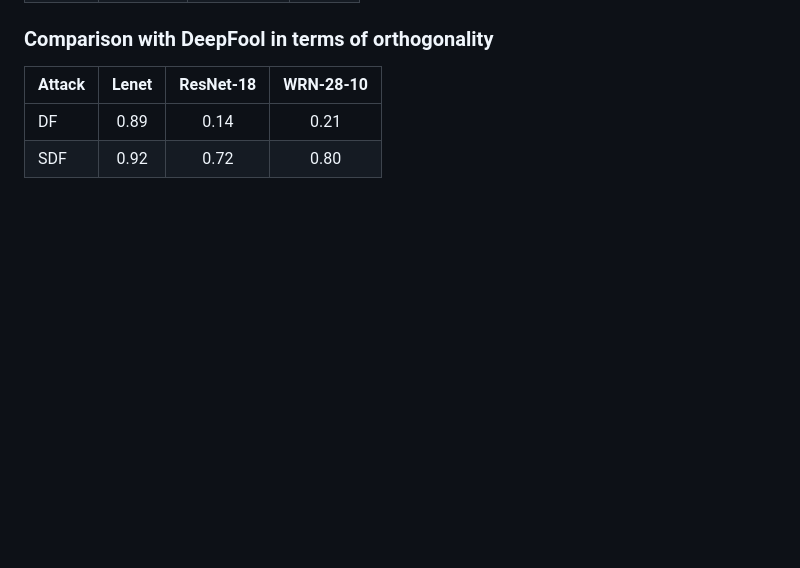
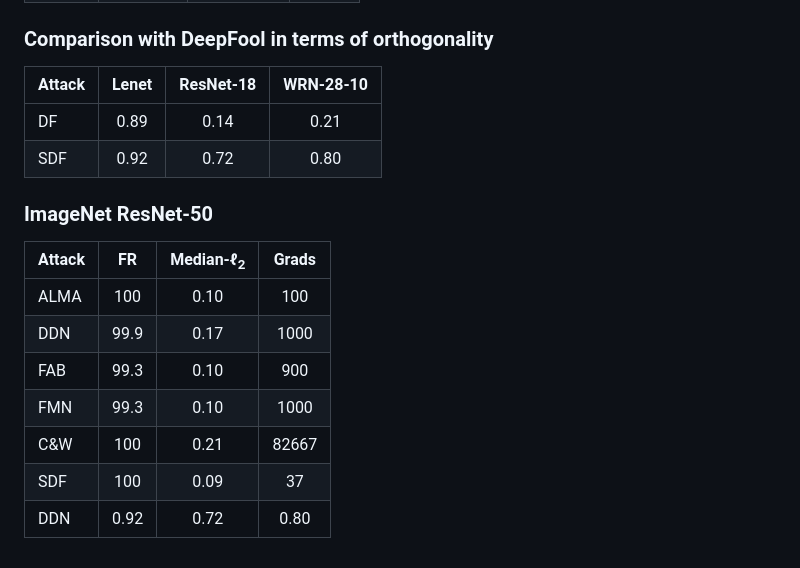
Before and after one commit to alirezaabdollahpour/SuperDeepFool, a Markdown page: README.md, the part around the change. Rendered like a GitHub page; blank space fills up the shorter version.

```diff
--- a/README.md
+++ b/README.md
@@ -92,3 +92,14 @@ ResNet-50 (RN-50) models: one regularly trained and one
 |---|:---:|:---:|:---:|
 | DF | 0.89 |0.14 | 0.21 |
 | SDF | 0.92 | 0.72 | 0.80|
+
+### ImageNet ResNet-50
+| Attack | FR | Median-&#8467;<sub>2</sub> | Grads |
+|---|:---:|:---:|:---:|
+| ALMA | 100 |0.10 | 100 |
+| DDN | 99.9 |0.17 | 1000 |
+| FAB | 99.3 | 0.10 | 900|
+| FMN | 99.3 | 0.10 | 1000|
+| C&W | 100 | 0.21 | 82667|
+| SDF | 100 | 0.09 | 37|
+| DDN | 0.92 | 0.72 | 0.80|
```
